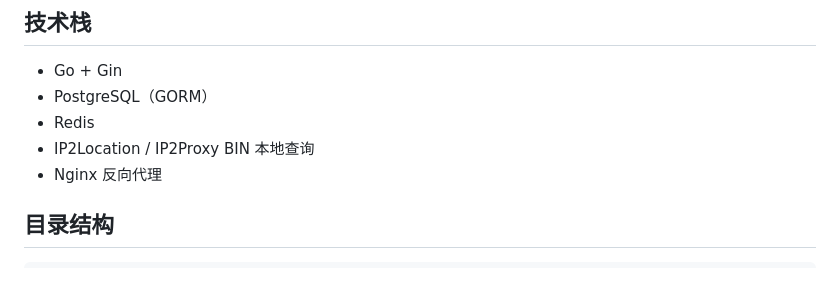
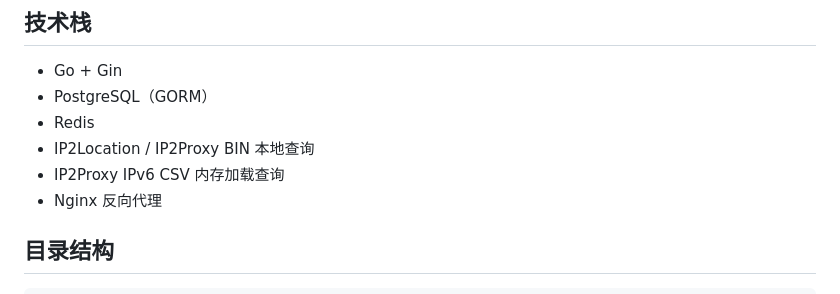
Before and after one commit to JR-coderli/efilter, a Markdown page: README.md, the part around the change. Drawn GitHub-style.

```diff
--- a/README.md
+++ b/README.md
@@ -19,6 +19,7 @@ GitHub：https://github.com/JR-coderli/efilter
 - PostgreSQL（GORM）
 - Redis
 - IP2Location / IP2Proxy BIN 本地查询
+- IP2Proxy IPv6 CSV 内存加载查询
 - Nginx 反向代理
 
 ## 目录结构
```
Also changed, not shown: CLAUDE.md (+12 -6 lines), backend/risk-engine/README.md (+5 -2 lines).
